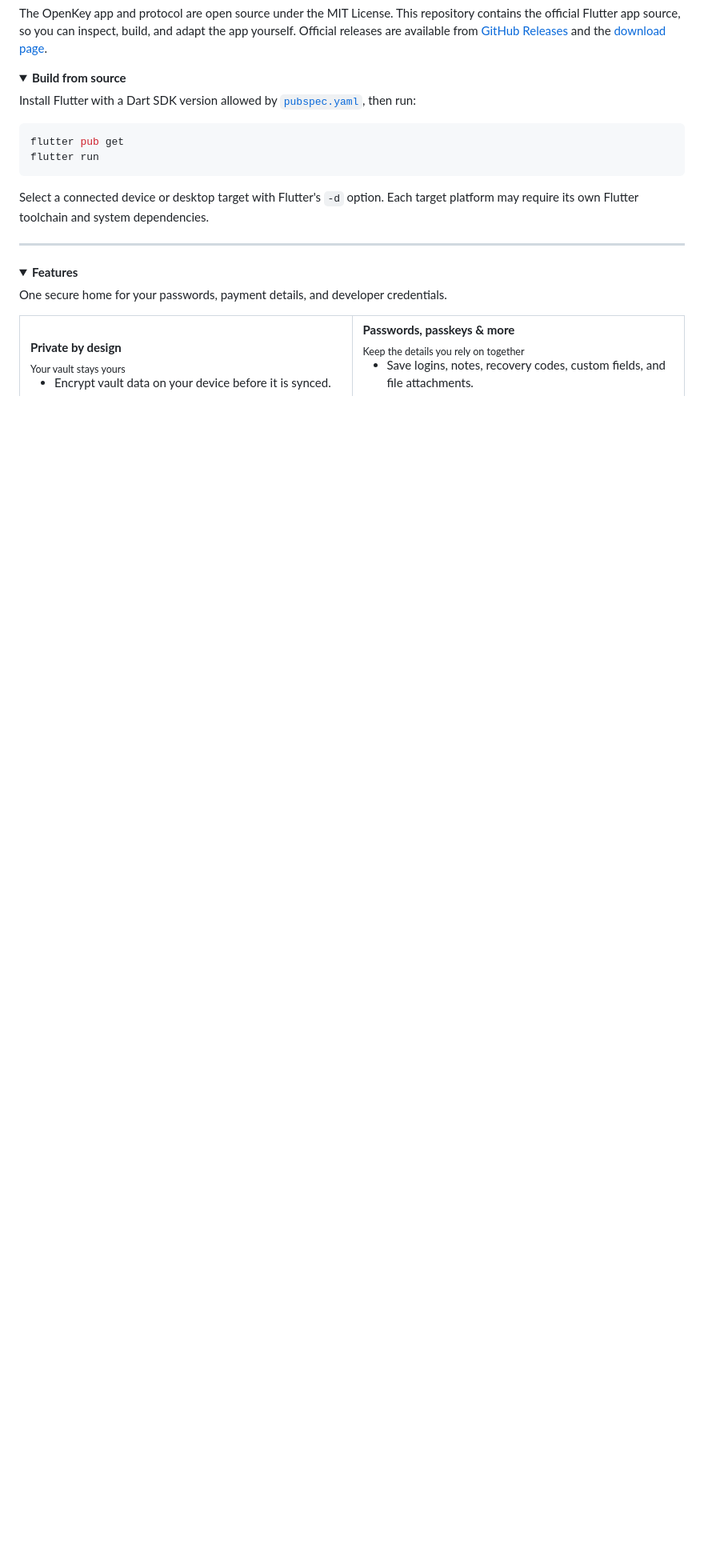
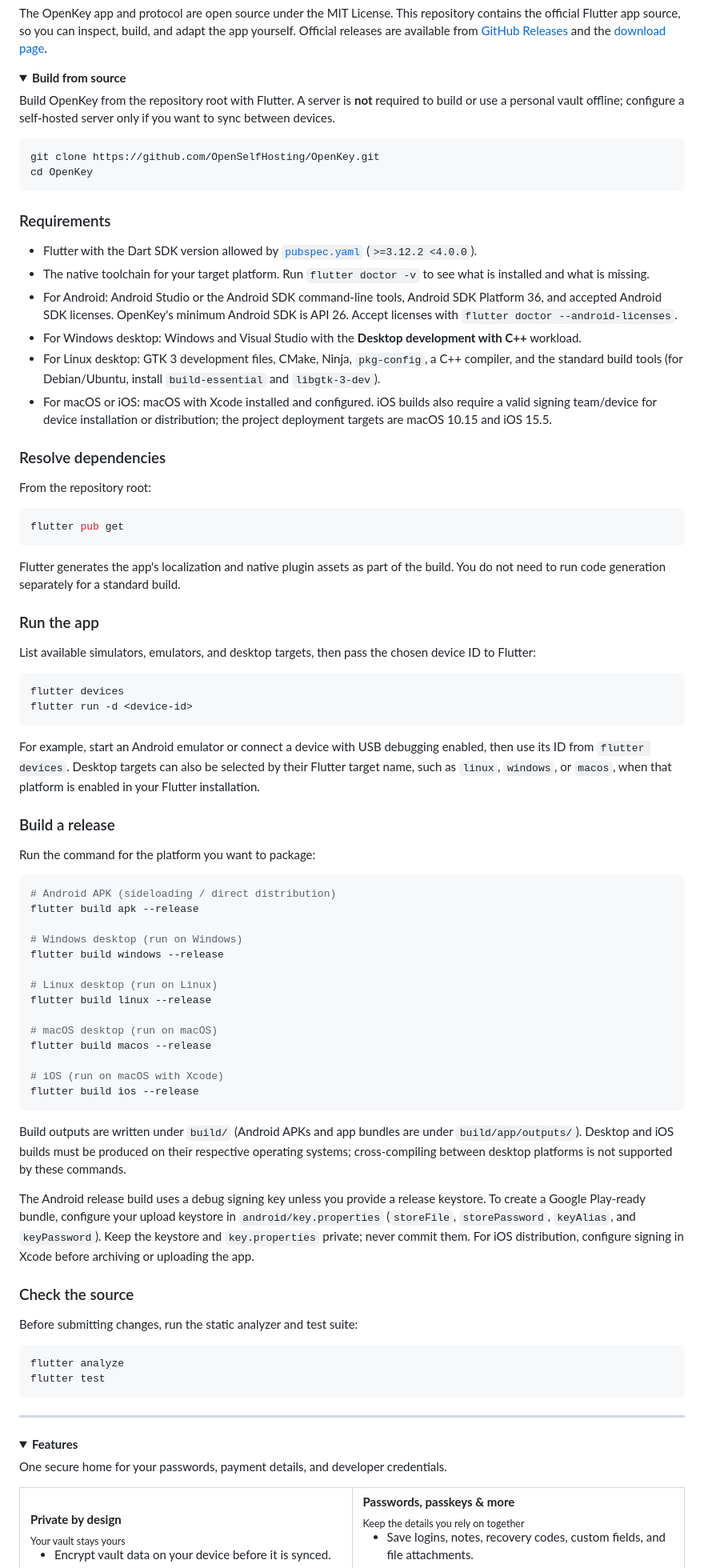
Before and after one commit to OpenSelfHosting/OpenKey, a Markdown page: README.md, the part around one of its changes. Shown at 80% size. Drawn GitHub-style; folded sections open; blank space fills up the shorter version.

Commit message:
docs: enhance README with build instructions and project details

````diff
--- a/README.md
+++ b/README.md
@@ -71,14 +71,76 @@ The OpenKey app and protocol are open source under the MIT License. This reposit
 <details>
 <summary><strong>Build from source</strong><br></summary>
 
-Install Flutter with a Dart SDK version allowed by [`pubspec.yaml`](./pubspec.yaml), then run:
+Build OpenKey from the repository root with Flutter. A server is **not** required to build or use a personal vault offline; configure a self-hosted server only if you want to sync between devices.
+
+```bash
+git clone https://github.com/OpenSelfHosting/OpenKey.git
+cd OpenKey
+```
+
+### Requirements
+
+- Flutter with the Dart SDK version allowed by [`pubspec.yaml`](./pubspec.yaml) (`>=3.12.2 <4.0.0`).
+- The native toolchain for your target platform. Run `flutter doctor -v` to see what is installed and what is missing.
+- For Android: Android Studio or the Android SDK command-line tools, Android SDK Platform 36, and accepted Android SDK licenses. OpenKey's minimum Android SDK is API 26. Accept licenses with `flutter doctor --android-licenses`.
+- For Windows desktop: Windows and Visual Studio with the **Desktop development with C++** workload.
+- For Linux desktop: GTK 3 development files, CMake, Ninja, `pkg-config`, a C++ compiler, and the standard build tools (for Debian/Ubuntu, install `build-essential` and `libgtk-3-dev`).
+- For macOS or iOS: macOS with Xcode installed and configured. iOS builds also require a valid signing team/device for device installation or distribution; the project deployment targets are macOS 10.15 and iOS 15.5.
+
+### Resolve dependencies
+
+From the repository root:
 
 ```bash
 flutter pub get
-flutter run
 ```
 
-Select a connected device or desktop target with Flutter's `-d` option. Each target platform may require its own Flutter toolchain and system dependencies.
+Flutter generates the app's localization and native plugin assets as part of the build. You do not need to run code generation separately for a standard build.
+
+### Run the app
+
+List available simulators, emulators, and desktop targets, then pass the chosen device ID to Flutter:
+
+```bash
+flutter devices
+flutter run -d <device-id>
+```
+
+For example, start an Android emulator or connect a device with USB debugging enabled, then use its ID from `flutter devices`. Desktop targets can also be selected by their Flutter target name, such as `linux`, `windows`, or `macos`, when that platform is enabled in your Flutter installation.
+
+### Build a release
+
+Run the command for the platform you want to package:
+
+```bash
+# Android APK (sideloading / direct distribution)
+flutter build apk --release
+
+# Windows desktop (run on Windows)
+flutter build windows --release
+
+# Linux desktop (run on Linux)
+flutter build linux --release
+
+# macOS desktop (run on macOS)
+flutter build macos --release
+
+# iOS (run on macOS with Xcode)
+flutter build ios --release
+```
+
+Build outputs are written under `build/` (Android APKs and app bundles are under `build/app/outputs/`). Desktop and iOS builds must be produced on their respective operating systems; cross-compiling between desktop platforms is not supported by these commands.
+
+The Android release build uses a debug signing key unless you provide a release keystore. To create a Google Play-ready bundle, configure your upload keystore in `android/key.properties` (`storeFile`, `storePassword`, `keyAlias`, and `keyPassword`). Keep the keystore and `key.properties` private; never commit them. For iOS distribution, configure signing in Xcode before archiving or uploading the app.
+
+### Check the source
+
+Before submitting changes, run the static analyzer and test suite:
+
+```bash
+flutter analyze
+flutter test
+```
 
 </details>
 
````
Also changed, not shown: other parts of README.md (+13 -15 lines).
